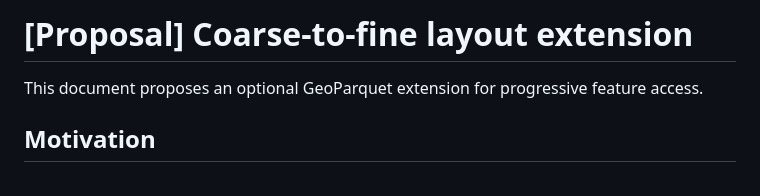
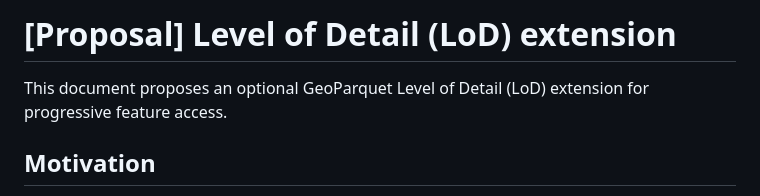
Before and after one commit to Kanahiro/cloud-optimized-geoparquet, a Markdown page: SPEC.md, the part around the change. Rendered like a GitHub page.

```diff
--- a/SPEC.md
+++ b/SPEC.md
@@ -1,6 +1,6 @@
-# [Proposal] Coarse-to-fine layout extension
+# [Proposal] Level of Detail (LoD) extension
 
-This document proposes an optional GeoParquet extension for progressive feature access.
+This document proposes an optional GeoParquet Level of Detail (LoD) extension for progressive feature access.
 
 ## Motivation
 
```
Also changed, not shown: README.md (+3 -3 lines).
